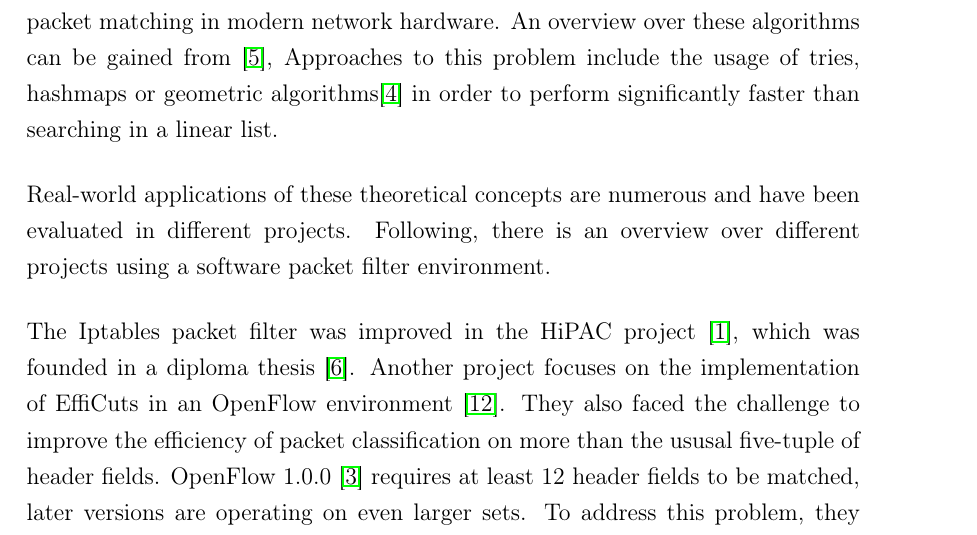
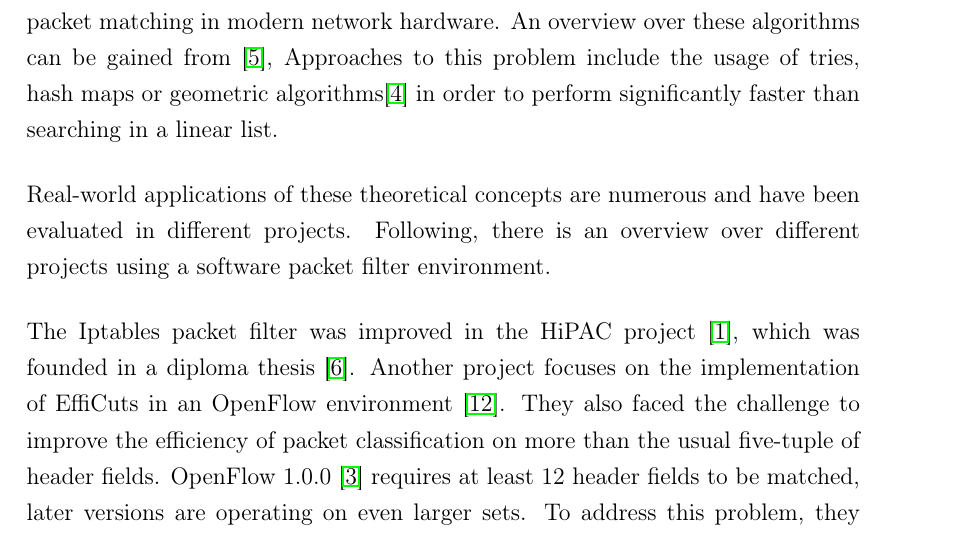
Before and after one commit to shager/mojito, a LaTeX thesis (ba/master.tex): part of page 7 of 10, cut so that both start at the same text. Compiled offline with pdfLaTeX.

Commit message:
fixed typo

```diff
--- a/ba/master.tex
+++ b/ba/master.tex
@@ -190,7 +190,7 @@ Speeding up packet classification is one of the current research topics in the c
 Therefore, several algorithms have been developed in the last years.
 The bitvector algorithm is not the only promising idea to speed up packet matching in modern network hardware.
 An overview over these algorithms can be gained from \cite{algorithms_survey},
-Approaches to this problem include the usage of tries, hashmaps or geometric algorithms\cite{hicuts}
+Approaches to this problem include the usage of tries, hash maps or geometric algorithms\cite{hicuts}
 in order to perform significantly faster than searching in a linear list.
 
 Real-world applications of these theoretical concepts are numerous and have been evaluated in different projects.
@@ -198,7 +198,7 @@ Following, there is an overview over different projects using a software packet
 
 The Iptables packet filter was improved in the HiPAC project \cite{hipac}, which was founded in a diploma thesis \cite{heinzhigh}.
 Another project focuses on the implementation of EffiCuts in an OpenFlow environment \cite{stimpfling2013optimal}.
-They also faced the challenge to improve the efficiency of packet classification on more than the ususal five-tuple of header fields.
+They also faced the challenge to improve the efficiency of packet classification on more than the usual five-tuple of header fields.
 OpenFlow 1.0.0 \cite{openflow_spec10} requires at least 12 header fields to be matched, later versions are operating on even larger sets.
 To address this problem, they extended the original EffiCuts algorithm in order to achieve a lower memory usage profile.
 
```
